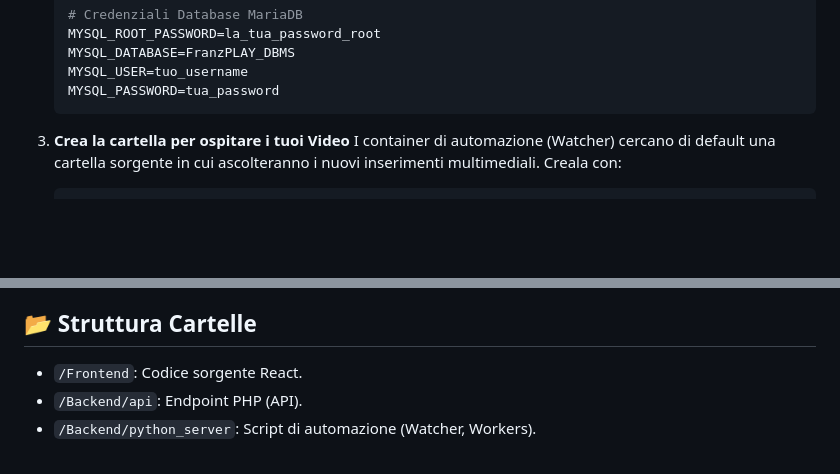
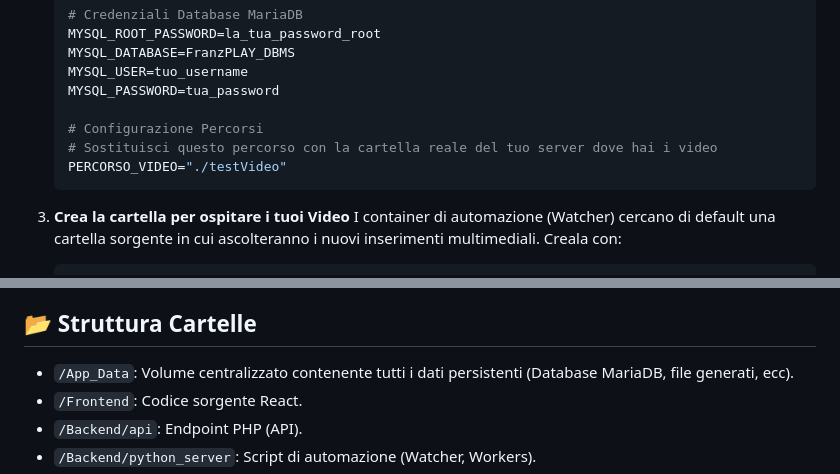
Before and after one commit to FranzGra/FranzPLAY, a Markdown page: README.md, 2 parts joined by grey strips. Drawn GitHub-style; blank space fills up the shorter version.

Commit message:
Update README with App_Data and PERCORSO_VIDEO instructions

````diff
--- a/README.md
+++ b/README.md
@@ -51,6 +51,10 @@ Per configurare da zero il progetto sul tuo computer/server e avviarlo per la pr
    MYSQL_DATABASE=FranzPLAY_DBMS
    MYSQL_USER=tuo_username
    MYSQL_PASSWORD=tua_password
+
+   # Configurazione Percorsi
+   # Sostituisci questo percorso con la cartella reale del tuo server dove hai i video
+   PERCORSO_VIDEO="./testVideo"
    ```
 
 3. **Crea la cartella per ospitare i tuoi Video**
@@ -85,6 +89,7 @@ Dopo la configurazione iniziale, puoi operare agilmente attraverso i file Batch:
 *   `resetta_ambiente_docker.bat`: **Attenzione**, questo script arresta i container ed elimina sia le immagini che i *Volumi* associati, **cancellando l'intero database!** Usare con cautela.
 
 ## 📂 Struttura Cartelle
+*   `/App_Data`: Volume centralizzato contenente tutti i dati persistenti (Database MariaDB, file generati, ecc).
 *   `/Frontend`: Codice sorgente React.
 *   `/Backend/api`: Endpoint PHP (API).
 *   `/Backend/python_server`: Script di automazione (Watcher, Workers).
````
